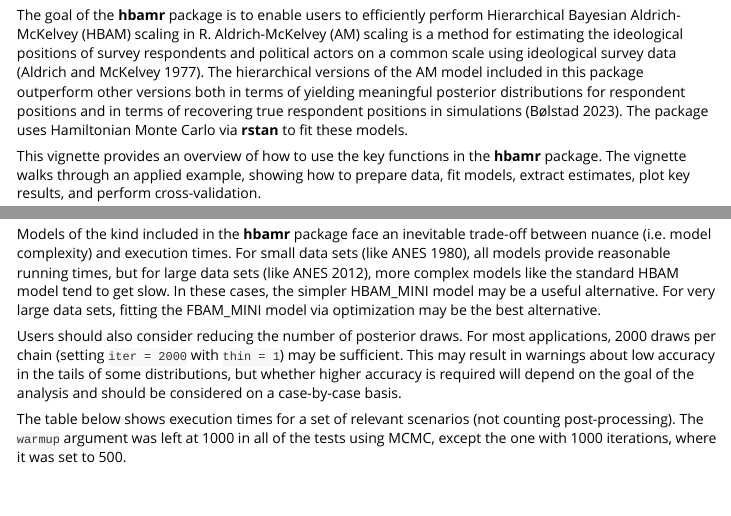
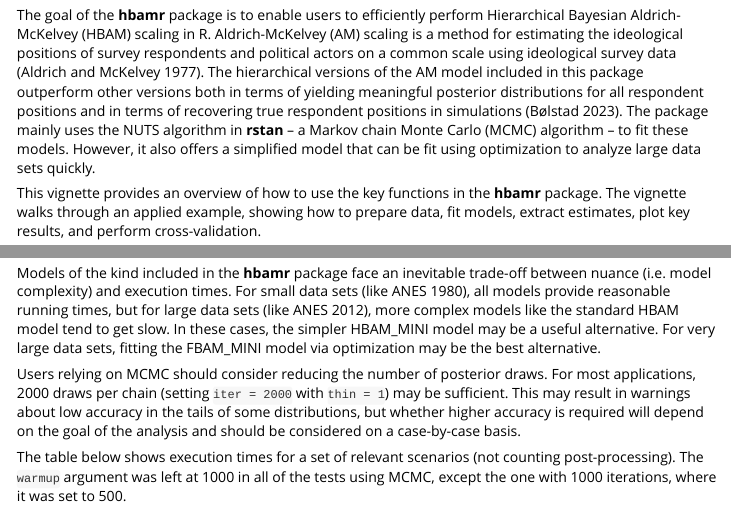
Before and after one commit to jbolstad/hbamr, an R Markdown document (vignettes/hbamr.Rmd): the page in a window 1100 px wide, from 110 px down, and a second part further down, joined at a grey line. Rendered offline with R 4.5, knitr and Pandoc, with nearby package versions.

Commit message:
Revise wording in vignette

````diff
--- a/vignettes/hbamr.Rmd
+++ b/vignettes/hbamr.Rmd
@@ -20,7 +20,7 @@ library("dplyr")
 <!-- avoid border around images -->
 <style> img { border: 0; } </style>
 ```
-The goal of the **hbamr** package is to enable users to efficiently perform Hierarchical Bayesian Aldrich-McKelvey (HBAM) scaling in R. Aldrich-McKelvey (AM) scaling is a method for estimating the ideological positions of survey respondents and political actors on a common scale using ideological survey data [@aldrich:1977]. The hierarchical versions of the AM model included in this package outperform other versions both in terms of yielding meaningful posterior distributions for respondent positions and in terms of recovering true respondent positions in simulations [@boelstad:2023]. The package uses Hamiltonian Monte Carlo via **rstan** to fit these models.
+The goal of the **hbamr** package is to enable users to efficiently perform Hierarchical Bayesian Aldrich-McKelvey (HBAM) scaling in R. Aldrich-McKelvey (AM) scaling is a method for estimating the ideological positions of survey respondents and political actors on a common scale using ideological survey data [@aldrich:1977]. The hierarchical versions of the AM model included in this package outperform other versions both in terms of yielding meaningful posterior distributions for all respondent positions and in terms of recovering true respondent positions in simulations [@boelstad:2023]. The package mainly uses the NUTS algorithm in **rstan** -- a Markov chain Monte Carlo (MCMC) algorithm -- to fit these models. However, it also offers a simplified model that can be fit using optimization to analyze large data sets quickly.
 
 This vignette provides an overview of how to use the key functions in the **hbamr** package. The vignette walks through an applied example, showing how to prepare data, fit models, extract estimates, plot key results, and perform cross-validation.
 
@@ -135,7 +135,7 @@ fit_fbam <- fbam(self, stimuli)
 
 Models of the kind included in the **hbamr** package face an inevitable trade-off between nuance (i.e. model complexity) and execution times. For small data sets (like ANES 1980), all models provide reasonable running times, but for large data sets (like ANES 2012), more complex models like the standard HBAM model tend to get slow. In these cases, the simpler HBAM_MINI model may be a useful alternative. For very large data sets, fitting the FBAM_MINI model via optimization may be the best alternative.
 
-Users should also consider reducing the number of posterior draws. For most applications, 2000 draws per chain (setting `iter = 2000` with `thin = 1`) may be sufficient. This may result in warnings about low accuracy in the tails of some distributions, but whether higher accuracy is required will depend on the goal of the analysis and should be considered on a case-by-case basis.
+Users relying on MCMC should consider reducing the number of posterior draws. For most applications, 2000 draws per chain (setting `iter = 2000` with `thin = 1`) may be sufficient. This may result in warnings about low accuracy in the tails of some distributions, but whether higher accuracy is required will depend on the goal of the analysis and should be considered on a case-by-case basis.
 
 The table below shows execution times for a set of relevant scenarios (not counting post-processing). The `warmup` argument was left at 1000 in all of the tests using MCMC, except the one with 1000 iterations, where it was set to 500.
 
````
